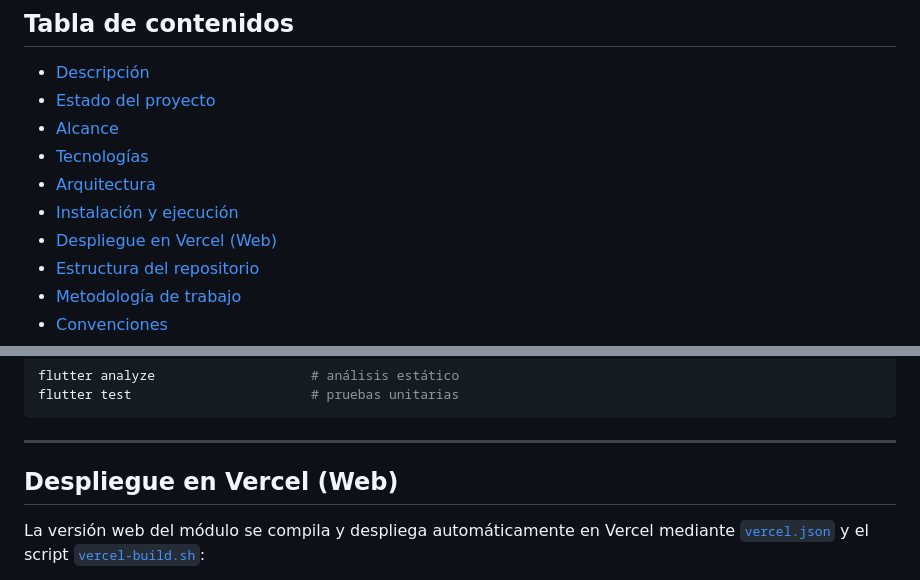
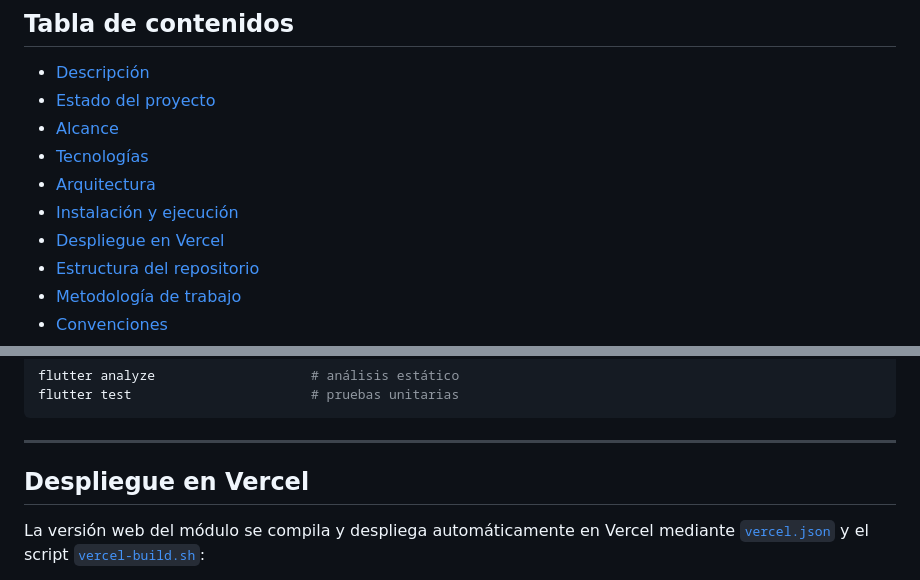
Before and after one commit to Jere4k1080/aprueba_app_modulo_preguntas, a Markdown page: README.md, 2 parts joined by grey strips. GitHub-like rendering.

```diff
--- a/README.md
+++ b/README.md
@@ -21,7 +21,7 @@ Proyecto de Título (Capstone) · Grupo 9 · Duoc UC San Bernardo · 2026
 - [Tecnologías](#tecnologías)
 - [Arquitectura](#arquitectura)
 - [Instalación y ejecución](#instalación-y-ejecución)
-- [Despliegue en Vercel (Web)](#despliegue-en-vercel-web)
+- [Despliegue en Vercel](#despliegue-en-vercel)
 - [Estructura del repositorio](#estructura-del-repositorio)
 - [Metodología de trabajo](#metodología-de-trabajo)
 - [Convenciones](#convenciones)
@@ -236,7 +236,7 @@ flutter test                       # pruebas unitarias
 
 ---
 
-## Despliegue en Vercel (Web)
+## Despliegue en Vercel
 
 La versión web del módulo se compila y despliega automáticamente en Vercel mediante [`vercel.json`](vercel.json) y el script [`vercel-build.sh`](vercel-build.sh):
 
```
Also changed, not shown: other parts of README.md (+48 -13 lines), docs/bitacora_decisiones.md (+23 -1 lines).
